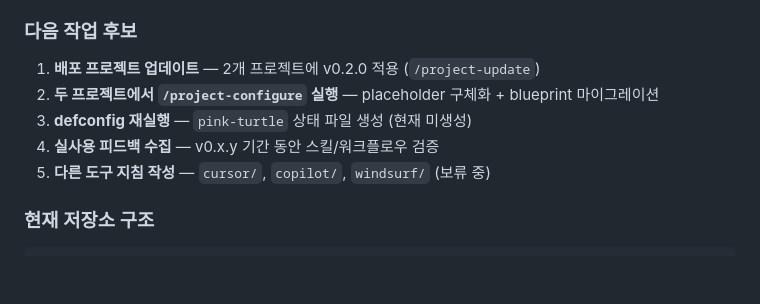
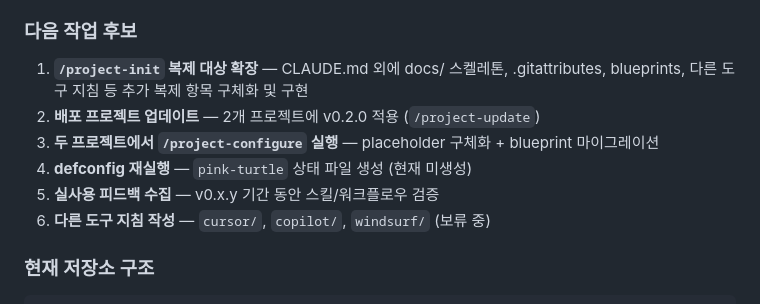
Before and after one commit to PinkTultle/ai-dev-toolkit, a Markdown page: HANDOFF.md, the part around the change. Drawn GitHub-style; blank space fills up the shorter version.

Commit message:
docs: HANDOFF.md — 다음 작업 후보에 project-init 복제 대상 확장 추가
Co-Authored-By: Claude Opus 4.6 (1M context) <noreply@anthropic.com>

```diff
--- a/HANDOFF.md
+++ b/HANDOFF.md
@@ -46,11 +46,12 @@
 
 ### 다음 작업 후보
 
-1. **배포 프로젝트 업데이트** — 2개 프로젝트에 v0.2.0 적용 (`/project-update`)
-2. **두 프로젝트에서 `/project-configure` 실행** — placeholder 구체화 + blueprint 마이그레이션
-3. **defconfig 재실행** — `pink-turtle` 상태 파일 생성 (현재 미생성)
-4. **실사용 피드백 수집** — v0.x.y 기간 동안 스킬/워크플로우 검증
-5. **다른 도구 지침 작성** — `cursor/`, `copilot/`, `windsurf/` (보류 중)
+1. **`/project-init` 복제 대상 확장** — CLAUDE.md 외에 docs/ 스켈레톤, .gitattributes, blueprints, 다른 도구 지침 등 추가 복제 항목 구체화 및 구현
+2. **배포 프로젝트 업데이트** — 2개 프로젝트에 v0.2.0 적용 (`/project-update`)
+3. **두 프로젝트에서 `/project-configure` 실행** — placeholder 구체화 + blueprint 마이그레이션
+4. **defconfig 재실행** — `pink-turtle` 상태 파일 생성 (현재 미생성)
+5. **실사용 피드백 수집** — v0.x.y 기간 동안 스킬/워크플로우 검증
+6. **다른 도구 지침 작성** — `cursor/`, `copilot/`, `windsurf/` (보류 중)
 
 ### 현재 저장소 구조
 
```
